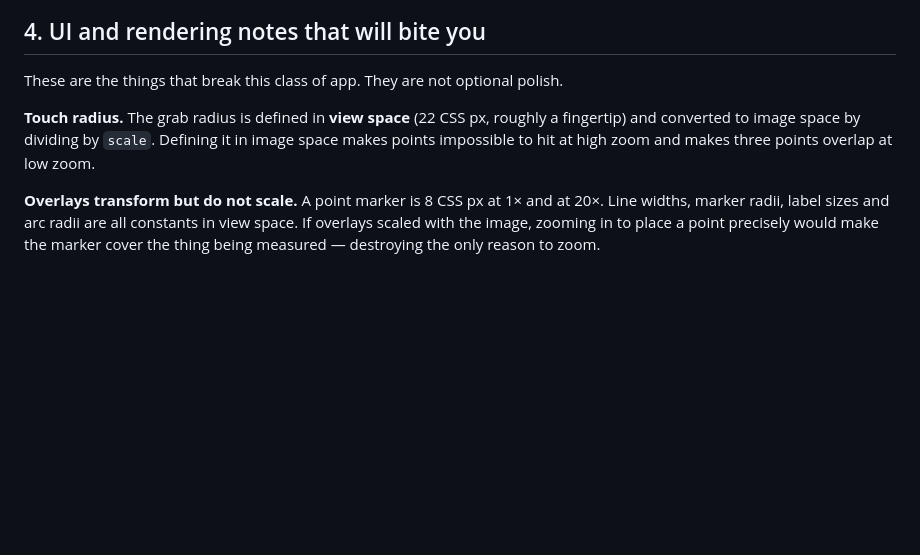
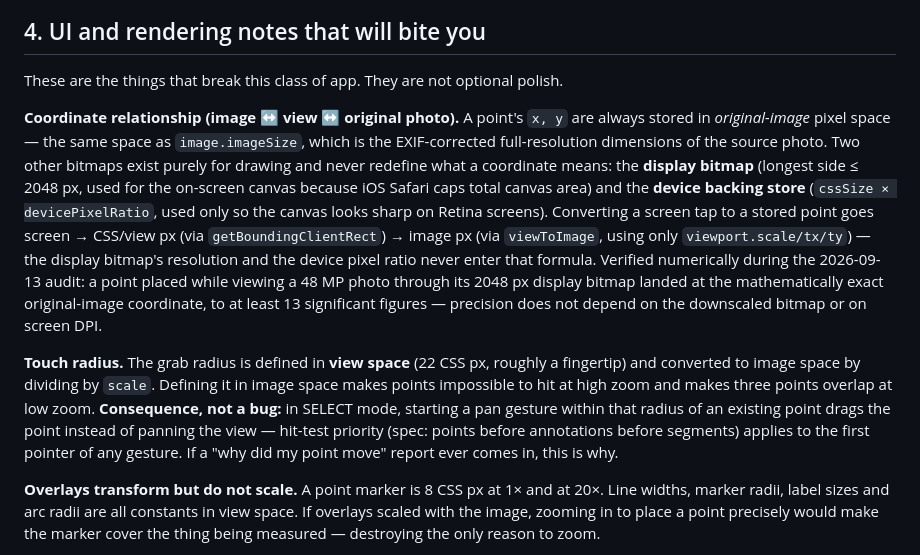
Before and after one commit to tmnfhm7cnh-lang/angle-lab, a Markdown page: docs/implementation-spec.md, the part around the change. Drawn GitHub-style; blank space fills up the shorter version.

Commit message:
docs(angle-lab): auditoria 2/3 — coordenadas, EXIF, resize, estres
Pasada verificada en navegador: EXIF 1/3/6/8 construido a mano con bytes
JPEG reales (no un canvas.toBlob sin metadatos), reversibilidad exacta tras
45 operaciones mixtas de zoom/pan, resize entre movil/tablet sin alterar
ni un punto, imagenes hasta 192MP sin fallo en escritorio (el limite real
de iOS sigue sin verificar sin el dispositivo), y 66 operaciones de estres
sin deriva ni fugas.

Ningun bug de codigo encontrado; solo documentacion anadida. Verificado
por mi cuenta con las funciones reales del nucleo (no solo aceptado el
informe): clampToBounds tira de la imagen exactamente al minVisible=40
por defecto, y viewport.js no referencia el bitmap reducido ni el DPR en
ningun calculo.

Co-Authored-By: Claude Sonnet 5 <noreply@anthropic.com>

```diff
--- a/docs/implementation-spec.md
+++ b/docs/implementation-spec.md
@@ -262,9 +262,25 @@ the nearest wins. `toleranceImage` is a radius **in image units**, which the UI
 
 These are the things that break this class of app. They are not optional polish.
 
+**Coordinate relationship (image ↔ view ↔ original photo).** A point's `x, y` are always stored in
+*original-image* pixel space — the same space as `image.imageSize`, which is the EXIF-corrected
+full-resolution dimensions of the source photo. Two other bitmaps exist purely for drawing and never
+redefine what a coordinate means: the **display bitmap** (longest side ≤ 2048 px, used for the
+on-screen canvas because iOS Safari caps total canvas area) and the **device backing store**
+(`cssSize × devicePixelRatio`, used only so the canvas looks sharp on Retina screens). Converting a
+screen tap to a stored point goes screen → CSS/view px (via `getBoundingClientRect`) → image px (via
+`viewToImage`, using only `viewport.scale/tx/ty`) — the display bitmap's resolution and the device
+pixel ratio never enter that formula. Verified numerically during the 2026-09-13 audit: a point placed
+while viewing a 48 MP photo through its 2048 px display bitmap landed at the mathematically exact
+original-image coordinate, to at least 13 significant figures — precision does not depend on the
+downscaled bitmap or on screen DPI.
+
 **Touch radius.** The grab radius is defined in **view space** (22 CSS px, roughly a fingertip) and
 converted to image space by dividing by `scale`. Defining it in image space makes points impossible
-to hit at high zoom and makes three points overlap at low zoom.
+to hit at high zoom and makes three points overlap at low zoom. **Consequence, not a bug:** in SELECT
+mode, starting a pan gesture within that radius of an existing point drags the point instead of
+panning the view — hit-test priority (spec: points before annotations before segments) applies to the
+first pointer of any gesture. If a "why did my point move" report ever comes in, this is why.
 
 **Overlays transform but do not scale.** A point marker is 8 CSS px at 1× and at 20×. Line widths,
 marker radii, label sizes and arc radii are all constants in view space. If overlays scaled with the
```
